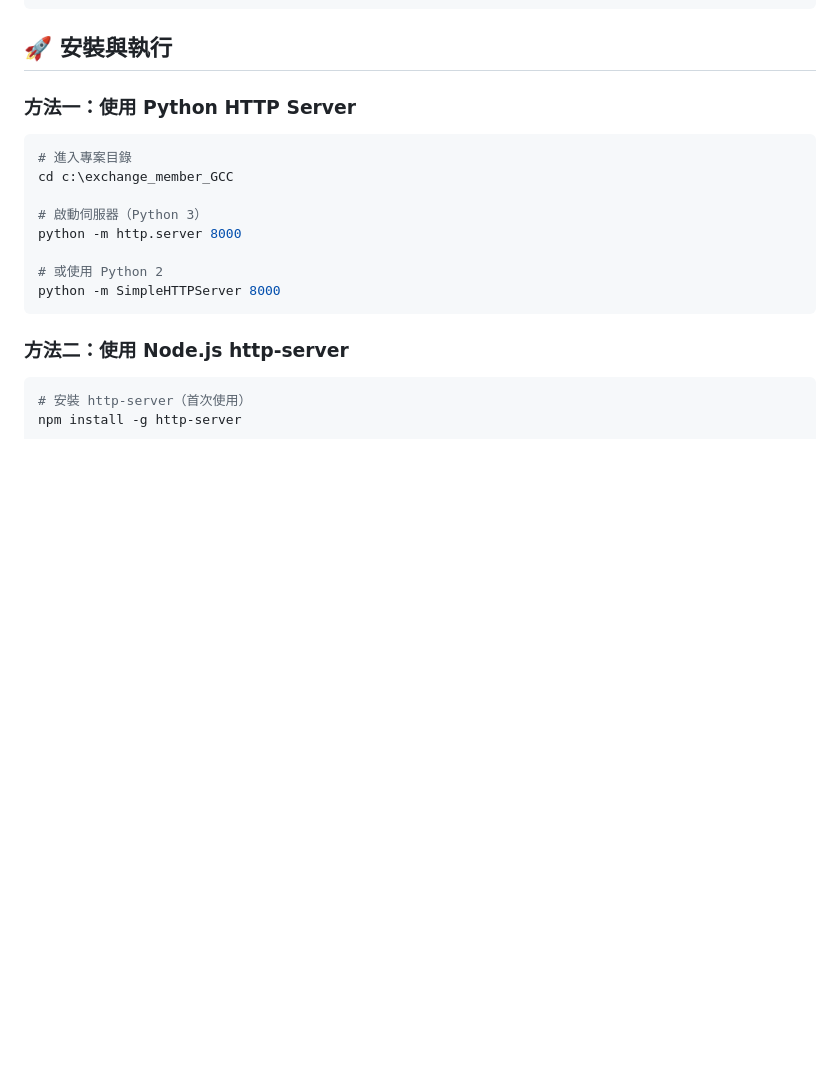
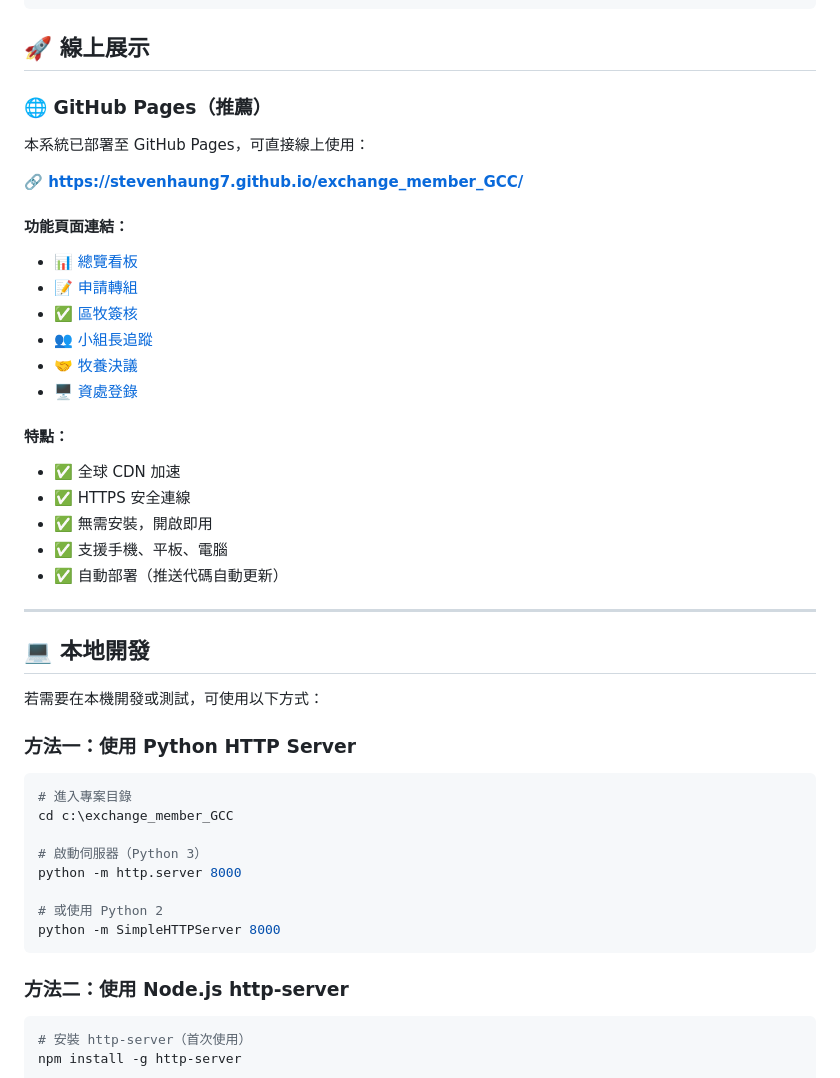
Before and after one commit to stevenhaung7/exchange_member_GCC, a Markdown page: README.md, the part around one of its changes. Rendered like a GitHub page; blank space fills up the shorter version.

````diff
--- a/README.md
+++ b/README.md
@@ -122,7 +122,34 @@ exchange_member_GCC/
 └── README.md               # 專案說明
 ```
 
-## 🚀 安裝與執行
+## 🚀 線上展示
+
+### 🌐 GitHub Pages（推薦）
+
+本系統已部署至 GitHub Pages，可直接線上使用：
+
+**🔗 https://stevenhaung7.github.io/exchange_member_GCC/**
+
+#### 功能頁面連結：
+- 📊 [總覽看板](https://stevenhaung7.github.io/exchange_member_GCC/)
+- 📝 [申請轉組](https://stevenhaung7.github.io/exchange_member_GCC/pages/applicant.html)
+- ✅ [區牧簽核](https://stevenhaung7.github.io/exchange_member_GCC/pages/district-pastor.html)
+- 👥 [小組長追蹤](https://stevenhaung7.github.io/exchange_member_GCC/pages/leader.html)
+- 🤝 [牧養決議](https://stevenhaung7.github.io/exchange_member_GCC/pages/pastoral-team.html)
+- 🖥️ [資處登錄](https://stevenhaung7.github.io/exchange_member_GCC/pages/admin.html)
+
+#### 特點：
+- ✅ 全球 CDN 加速
+- ✅ HTTPS 安全連線
+- ✅ 無需安裝，開啟即用
+- ✅ 支援手機、平板、電腦
+- ✅ 自動部署（推送代碼自動更新）
+
+---
+
+## 💻 本地開發
+
+若需要在本機開發或測試，可使用以下方式：
 
 ### 方法一：使用 Python HTTP Server
 
````
Also changed, not shown: other parts of README.md (+54 -12 lines).
